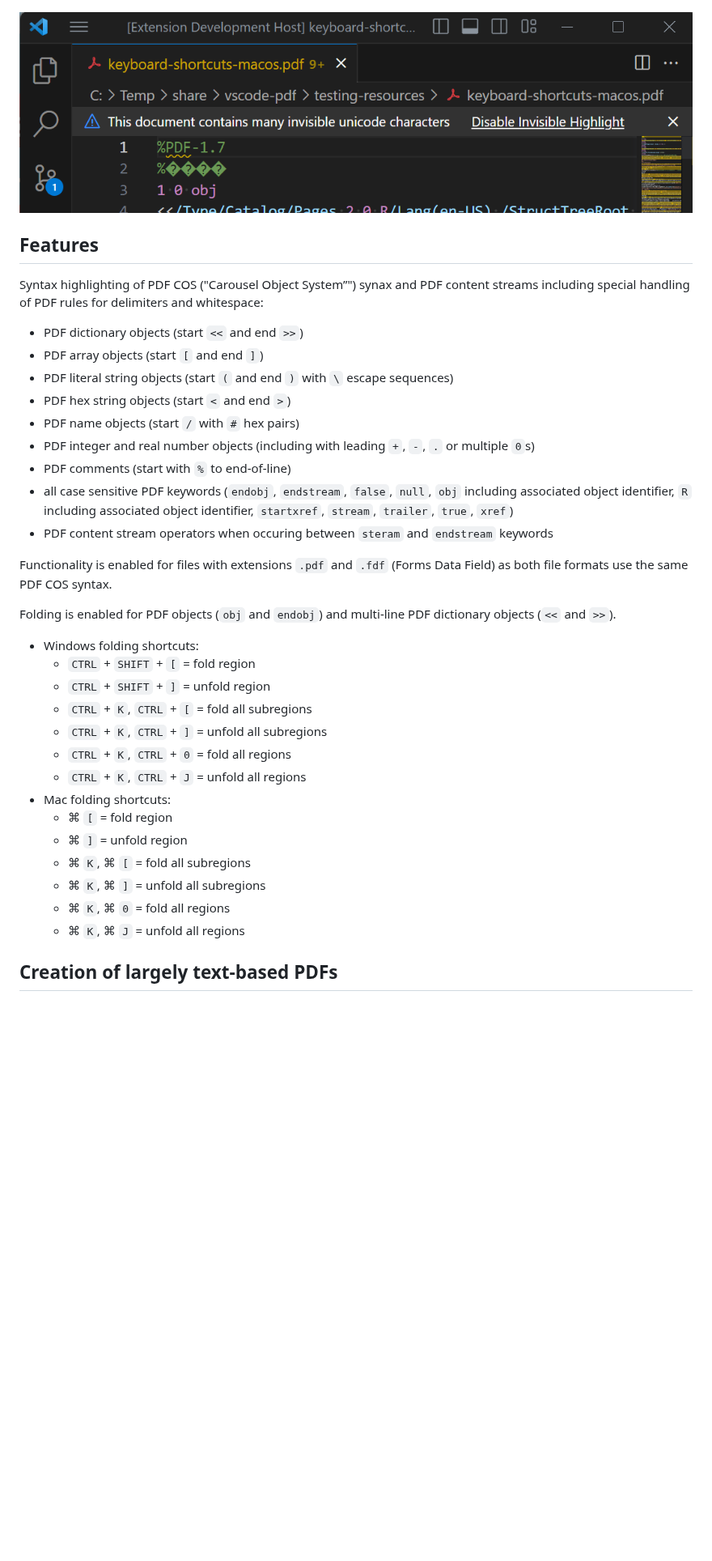
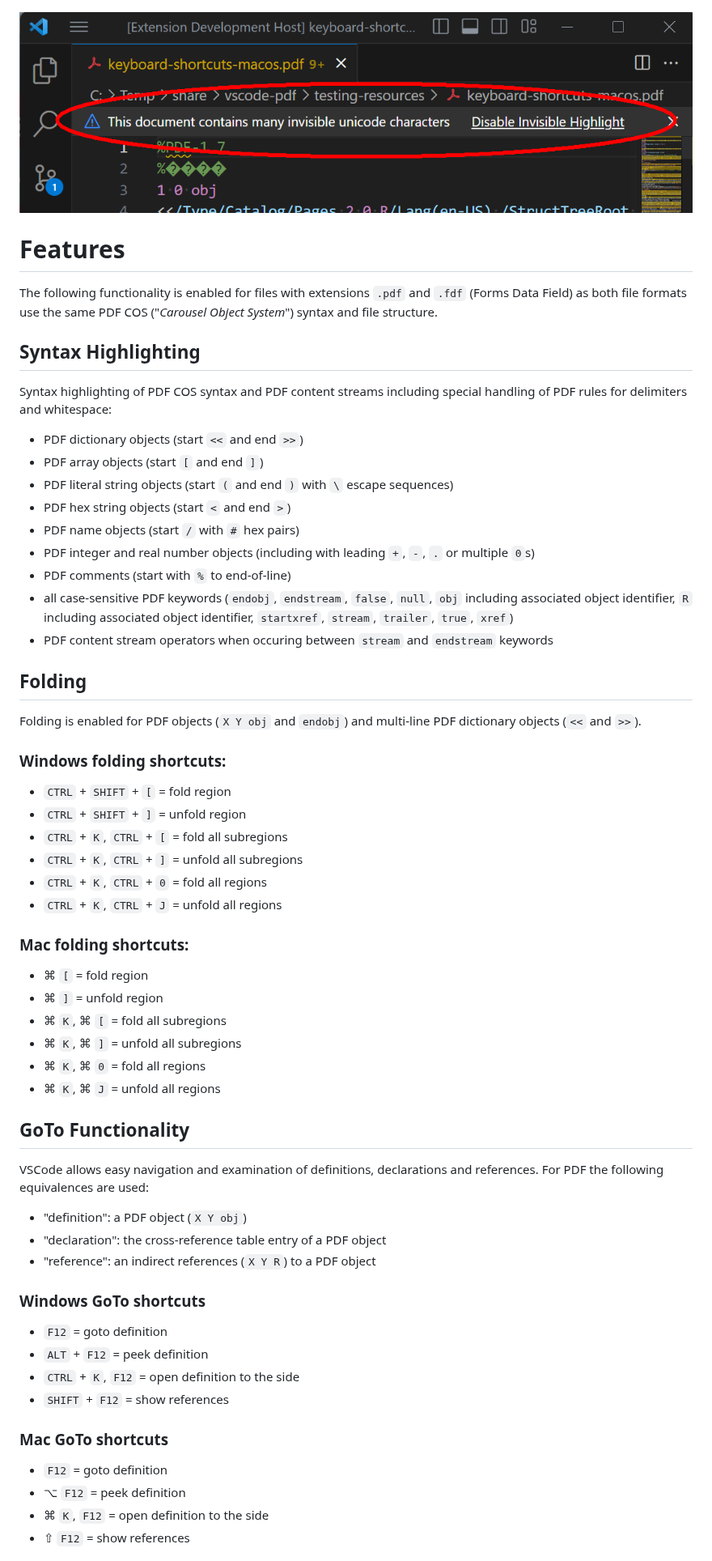
Before and after one commit to pdf-association/pdf-cos-syntax, a Markdown page: README.md, the part around one of its changes. Shown at 81% size. Drawn GitHub-style; pictures changed too: assets/VSCode-InvisibleUnicode.png; blank space fills up the shorter version.

Commit message:
Updated doco + screenshot

```diff
--- a/README.md
+++ b/README.md
@@ -46,9 +46,12 @@ If you see either of these messages in VSCode then your PDF file is unsuitable f
 
 ![VSCode invisible Unicode warning](assets/VSCode-InvisibleUnicode.png)
 
-## Features
+# Features
 
-Syntax highlighting of PDF COS ("Carousel Object System”") synax and PDF content streams including special handling of PDF rules for delimiters and whitespace:
+The following functionality is enabled for files with extensions `.pdf` and `.fdf` (Forms Data Field) as both file formats use the same PDF COS ("_Carousel Object System_") syntax and file structure.
+
+## Syntax Highlighting
+Syntax highlighting of PDF COS syntax and PDF content streams including special handling of PDF rules for delimiters and whitespace:
 - PDF dictionary objects (start `<<` and end `>>`)
 - PDF array objects (start `[` and end `]`)
 - PDF literal string objects (start `(` and end `)` with `\` escape sequences)
@@ -56,25 +59,42 @@ Syntax highlighting of PDF COS ("Carousel Object System”") synax and PDF conte
 - PDF name objects (start `/` with `#` hex pairs)
 - PDF integer and real number objects (including with leading `+`, `-`, `.` or multiple `0`s)
 - PDF comments (start with `%` to end-of-line)
-- all case sensitive PDF keywords (`endobj`, `endstream`, `false`, `null`, `obj` including associated object identifier, `R` including associated object identifier, `startxref`, `stream`,  `trailer`, `true`, `xref`)
-- PDF content stream operators when occuring between `steram` and `endstream` keywords
+- all case-sensitive PDF keywords (`endobj`, `endstream`, `false`, `null`, `obj` including associated object identifier, `R` including associated object identifier, `startxref`, `stream`,  `trailer`, `true`, `xref`)
+- PDF content stream operators when occuring between `stream` and `endstream` keywords
 
-Functionality is enabled for files with extensions `.pdf` and `.fdf` (Forms Data Field) as both file formats use the same PDF COS syntax.
+## Folding
+Folding is enabled for PDF objects (`X Y obj` and `endobj`) and multi-line PDF dictionary objects (`<<` and `>>`).
 
-Folding is enabled for PDF objects (`obj` and `endobj`) and multi-line PDF dictionary objects (`<<` and `>>`).
-- Windows folding shortcuts:
-    - `CTRL` + `SHIFT` + `[` = fold region
-    - `CTRL` + `SHIFT` + `]` = unfold region
-    - `CTRL` + `K`, `CTRL` + `[` = fold all subregions
-    - `CTRL` + `K`, `CTRL` + `]` = unfold all subregions
-    - `CTRL` + `K`, `CTRL` + `0` = fold all regions
-    - `CTRL` + `K`, `CTRL` + `J` = unfold all regions
-- Mac folding shortcuts:
-    - &#8984; `[` = fold region
-    - &#8984; `]` = unfold region
-    - &#8984; `K`, &#8984; `[` = fold all subregions
-    - &#8984; `K`, &#8984; `]` = unfold all subregions
-    - &#8984; `K`, &#8984; `0` = fold all regions
-    - &#8984; `K`, &#8984; `J` = unfold all regions
+### Windows folding shortcuts:
+- `CTRL` + `SHIFT` + `[` = fold region
+- `CTRL` + `SHIFT` + `]` = unfold region
+- `CTRL` + `K`, `CTRL` + `[` = fold all subregions
+- `CTRL` + `K`, `CTRL` + `]` = unfold all subregions
+- `CTRL` + `K`, `CTRL` + `0` = fold all regions
+- `CTRL` + `K`, `CTRL` + `J` = unfold all regions
+### Mac folding shortcuts:
+- &#8984; `[` = fold region
+- &#8984; `]` = unfold region
+- &#8984; `K`, &#8984; `[` = fold all subregions
+- &#8984; `K`, &#8984; `]` = unfold all subregions
+- &#8984; `K`, &#8984; `0` = fold all regions
+- &#8984; `K`, &#8984; `J` = unfold all regions
 
-## Creation of largely text-based PDFs
+## GoTo Functionality
+VSCode allows easy navigation and examination of definitions, declarations and references. For PDF the following equivalences are used:
+- "definition": a PDF object (`X Y obj`)
+- "declaration": the cross-reference table entry of a PDF object
+- "reference": an indirect references (`X Y R`) to a PDF object
+
+### Windows GoTo shortcuts
+- `F12` = goto definition
+- `ALT` + `F12` = peek definition
+- `CTRL` + `K`, `F12` = open definition to the side
+- `SHIFT` + `F12` = show references
+### Mac GoTo shortcuts
+- `F12` = goto definition
+- &#8997; `F12` = peek definition
+- &#8984; `K`, `F12` = open definition to the side
+- &#8679;  `F12` = show references
+
+
```
Also changed, not shown: other parts of README.md (+2 -1 lines).
